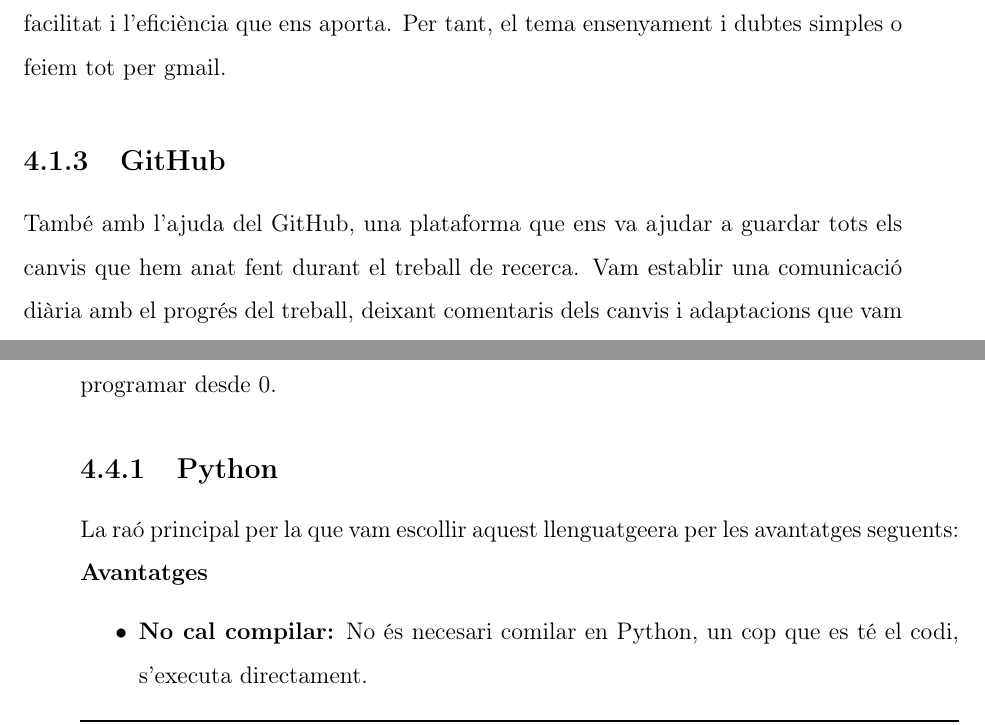
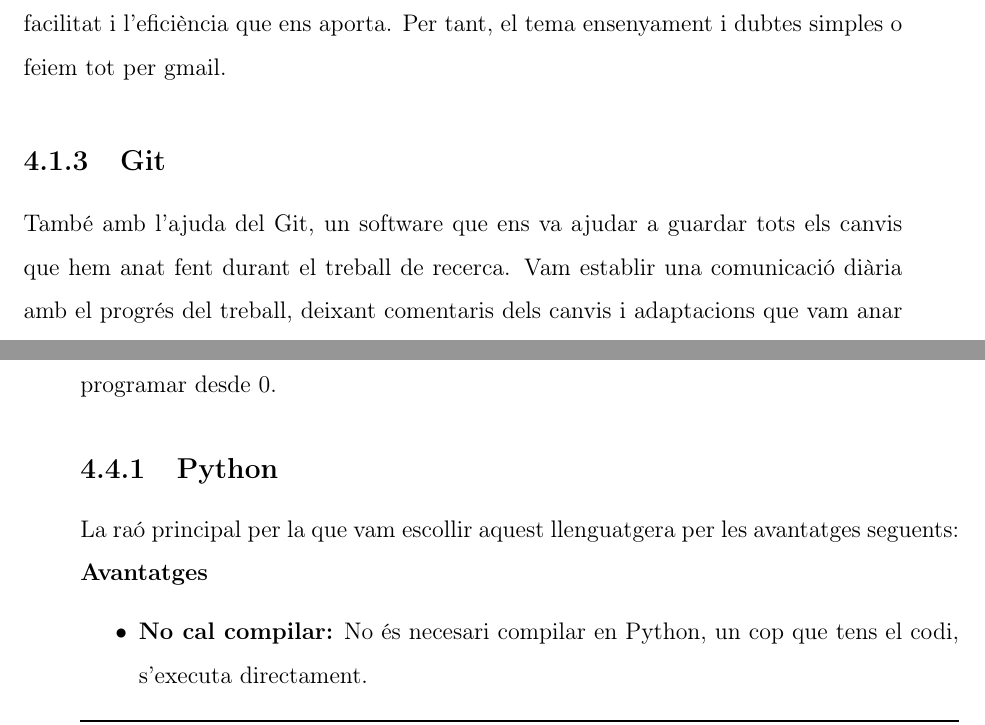
Before and after one commit to Rui564/TR-RJ-2025, a LaTeX book (memoria_RJ/memoriaRJ.tex, which reads memoria_RJ/capitols/metodologia/metodologia.tex): two parts of pages 16 and 27 of 47, joined at a grey line, cut so that both start at the same text. Compiled offline with pdfLaTeX.

Commit message:
He corregit una mica

```diff
--- a/memoria_RJ/capitols/metodologia/metodologia.tex
+++ b/memoria_RJ/capitols/metodologia/metodologia.tex
@@ -17,8 +17,8 @@ Hem realitzat diverses reunions amb el tutor, i la via que vam utilitzar per con
 L'eina que vam utilizar a distància és el servei de correu electrònic Gmail. Vam fer ús d'aquest aparell per el fet de que és simple i eficient, i té una gran memòria d'emmagatzament per conservar tots els correus que ens hem fet.
 Les converses fetes per el correu electrònic ha sigut la principal via de comunicació que em establert, per la facilitat i l'eficiència que ens aporta. Per tant, el tema ensenyament i dubtes simples o feiem tot per gmail.
 
-\subsection{GitHub}
-També amb l'ajuda del GitHub, una plataforma que ens va ajudar a guardar tots els canvis que hem anat fent durant el treball de recerca. Vam  establir una comunicació diària amb el progrés del treball, deixant comentaris dels canvis i adaptacions que vam anar fet.
+\subsection{Git}
+També amb l'ajuda del Git, un software que ens va ajudar a guardar tots els canvis que hem anat fent durant el treball de recerca. Vam  establir una comunicació diària amb el progrés del treball, deixant comentaris dels canvis i adaptacions que vam anar fet.
 
 
 \section{Editor de text i processador de text}\label{sec:4.2}
@@ -325,11 +325,11 @@ Fonts:\href{https://www.vim.org/}{Pagina oficial del Vim} \href{https://vimhelp.
 El llenguatge de programació que vam decidir per fer la part pràctia del treball va ser Python. Python és un llenguatge de programació que va ser creat en 1989 per Guido van Rossum , un informàtic neerlandès. Aquest llenguatge és conegut per la seva simple sintaxi, comparada amb altres llenguatges com JavaScript o C++ que són més complicats, python facilita l'aprenentatge pels usuaris que començen a apendre a programar desde 0.
 
 \subsection{Python}
-La raó principal per la que vam escollir aquest llenguatgeera per les avantatges seguents:
+La raó principal per la que vam escollir aquest llenguatgera per les avantatges seguents:
 
 \textbf{Avantatges}
 \begin{itemize}
- \item \textbf{No cal compilar:} No és necesari comilar en Python, un cop que es té el codi, s'executa directament.
+ \item \textbf{No cal compilar:} No és necesari compilar en Python, un cop que tens el codi, s'executa directament.
  \item \textbf{Llibreries} Python té una gran quantitat de llibreries molt útils com ``TensorFlow'' o numpy, aquestes llibreries estalvien moltes línies de codi a l'hora de programar una xarxa neuronal.
  \item \textbf{Identificació d'errors} Encara que altres llenguatges també poden identificar-te els erros, Python t'ho explica de manera més clara i precisa, estalviant-te el temps d'anar línea per línea buscant l'error.
  \item \textbf{Sintaxi:}La seva sintaxi clara i llegible que està explicada a l'apartat \ref{4.4.2} és ho que fa que aquest llenguatge sigui fàcil d'apendre quan un comença a programar desde 0.
```
